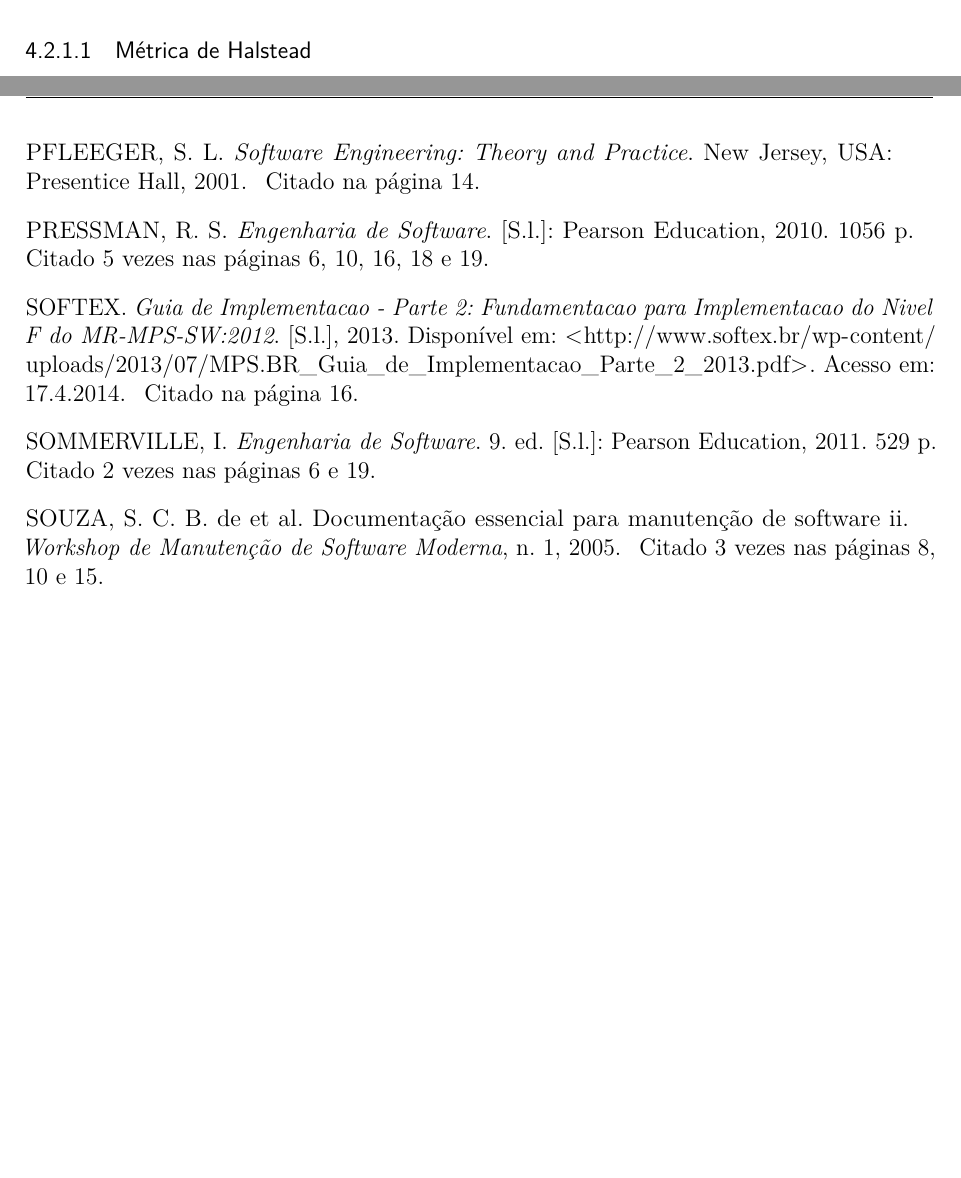
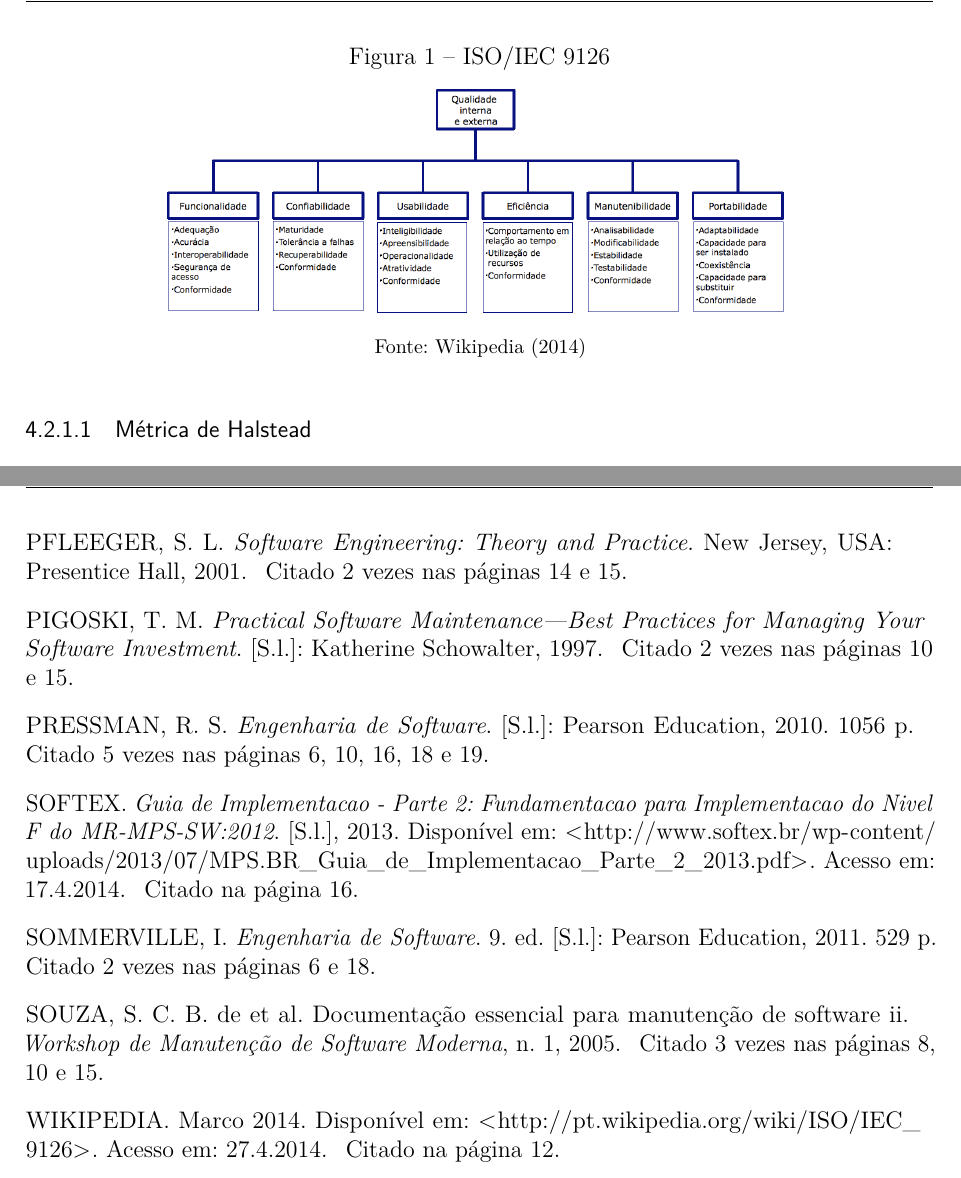
Before and after one commit to guylhermetabosa/TCC, a LaTeX thesis (modelo-tcc-abntex2/TCC.tex, which reads modelo-tcc-abntex2/bibtex/referencias.bib, modelo-tcc-abntex2/fundamentacao-teorica.tex): two parts of pages 13 and 27 of 27, joined at a grey line, cut at the place of the change, the shorter picture padded with empty space. Compiled offline with pdfLaTeX.

Commit message:
Adição de Figuras, seção de textos e referencias

```diff
--- a/modelo-tcc-abntex2/bibtex/referencias.bib
+++ b/modelo-tcc-abntex2/bibtex/referencias.bib
@@ -7,3 +7,9 @@
 	Url = {http://www.softex.br/wp-content/uploads/2013/07/MPS.BR_Guia_de_Implementacao_Parte_2_2013.pdf},
 	Urlaccessdate = {17.4.2014},
 	Year = {2013}}
+
+@article{wikipediaiso9126,
+	author  = {Wikipedia},
+	month	= {Marco},
+	year	= {2014},
+	url		= {http://pt.wikipedia.org/wiki/ISO/IEC_9126},
@@ -9,0 +23 @@
+pages={1},
@@ -209,3 +230,8 @@
+		Publisher = {Katherine Schowalter},
+		Title = {Practical Software Maintenance—Best Practices for Managing Your Software Investment},
+		Year = {1997}
+}
+
 @monography{gustavo2013,
 		Address = {Lavras},
 		Author = {Gustavo Andrade do Vale},
--- a/modelo-tcc-abntex2/fundamentacao-teorica.tex
+++ b/modelo-tcc-abntex2/fundamentacao-teorica.tex
@@ -55,6 +55,14 @@
 \end{itemize}
 "Analisa  se  o  software  está  condizente  com
 padrões  que  permitirão  ao  mesmo  ser  alocado  em  diferentes ambientes.  Em  outras  palavras,  se  suas  “conexões”  estão padronizadas"\space \cite[p.~29]{isaias2012}.
+\begin{figure}[tbh]
+\centering
+\caption[ISO/IEC 9126]{ISO/IEC 9126}
+\includegraphics[width=0.7\linewidth]{./images/iso9126}
+\label{fig:ISO9126}
+\legend {\fontsize{10}{12}\selectfont {Fonte: \citeonline{wikipediaiso9126}}}
+\end{figure}
+
 
 \subsection{Métrica de Software}
 Métricas de software caracterizam-se como uma forma de mensurar atributos de software. Durante o desenvolvimento do produto de software, mensurar atributos de qualidade são importantes pois visam aumentar a qualidade do produto.
```
Also changed, not shown: modelo-tcc-abntex2/procedimento-metodologico.tex (+2 -2 lines), modelo-tcc-abntex2/TCC.bbl, modelo-tcc-abntex2/TCC.pdf, modelo-tcc-abntex2/images/iso9126.png (added), modelo-tcc-abntex2/bibtex/referencias.bib (14 more changed lines), modelo-tcc-abntex2/fundamentacao-teorica.tex (8 more changed lines), 9 other files.
